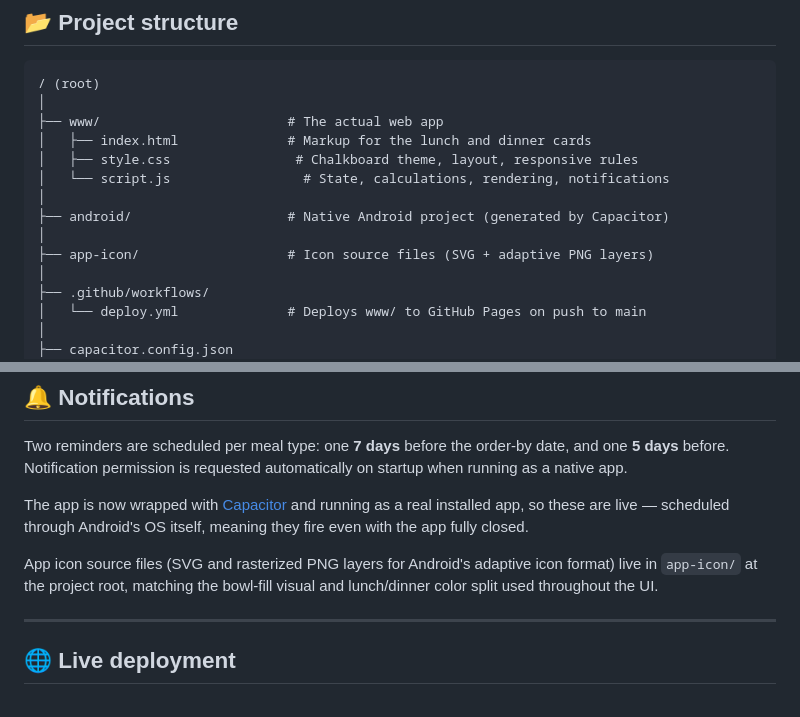
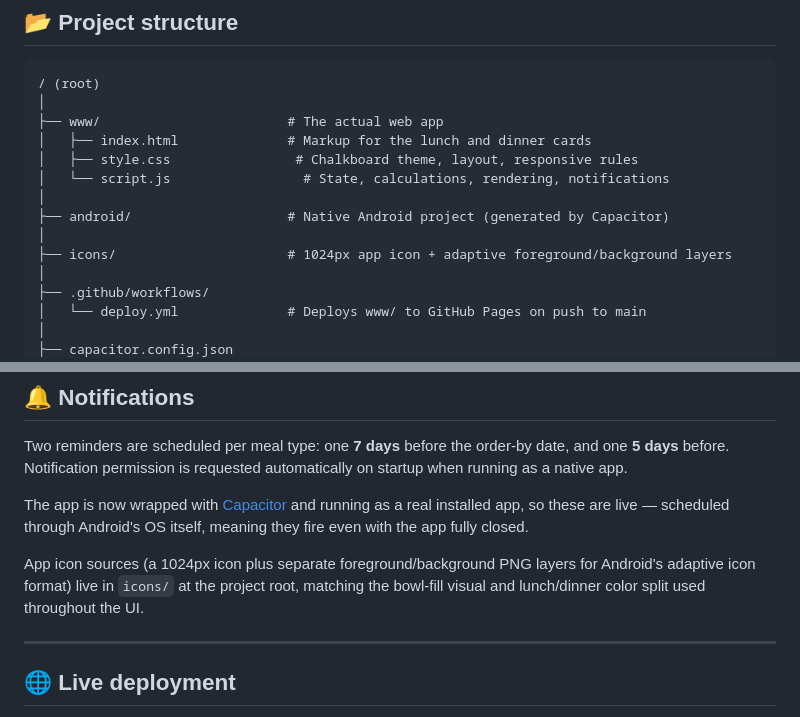
Before and after one commit to BlurryQ/food-order, a Markdown page: README.md, 2 parts joined by grey strips. Drawn GitHub-style.

Commit message:
Fix README: app-icon/ folder is actually icons/
Co-Authored-By: Claude Sonnet 5 <noreply@anthropic.com>

```diff
--- a/README.md
+++ b/README.md
@@ -43,7 +43,7 @@ Tracks lunch and dinner as two independent counts, each with its own order-by da
 │
 ├── android/                    # Native Android project (generated by Capacitor)
 │
-├── app-icon/                   # Icon source files (SVG + adaptive PNG layers)
+├── icons/                      # 1024px app icon + adaptive foreground/background layers
 │
 ├── .github/workflows/
 │   └── deploy.yml              # Deploys www/ to GitHub Pages on push to main
@@ -101,7 +101,7 @@ Two reminders are scheduled per meal type: one **7 days** before the order-by da
 
 The app is now wrapped with [Capacitor](https://capacitorjs.com/) and running as a real installed app, so these are live — scheduled through Android's OS itself, meaning they fire even with the app fully closed.
 
-App icon source files (SVG and rasterized PNG layers for Android's adaptive icon format) live in `app-icon/` at the project root, matching the bowl-fill visual and lunch/dinner color split used throughout the UI.
+App icon sources (a 1024px icon plus separate foreground/background PNG layers for Android's adaptive icon format) live in `icons/` at the project root, matching the bowl-fill visual and lunch/dinner color split used throughout the UI.
 
 ---
 
```
